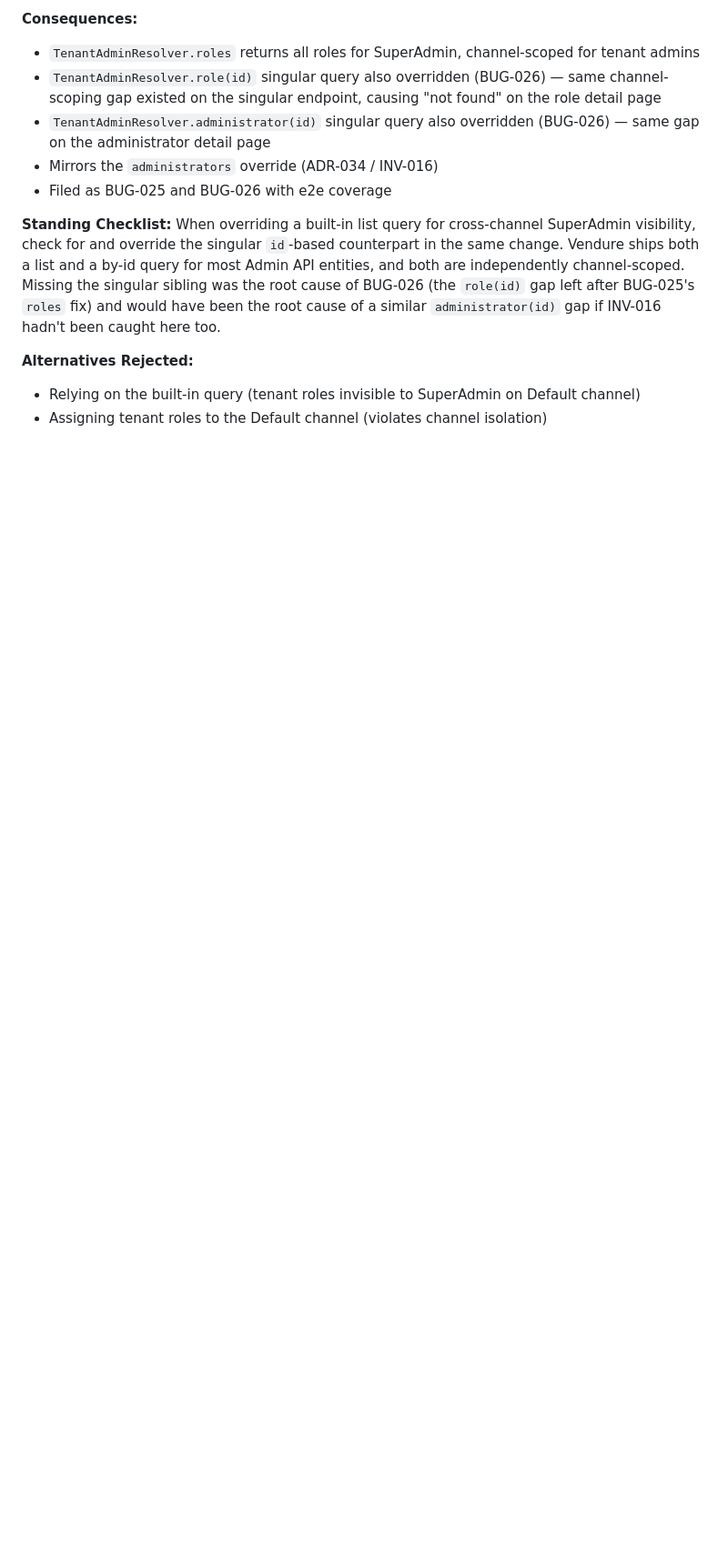
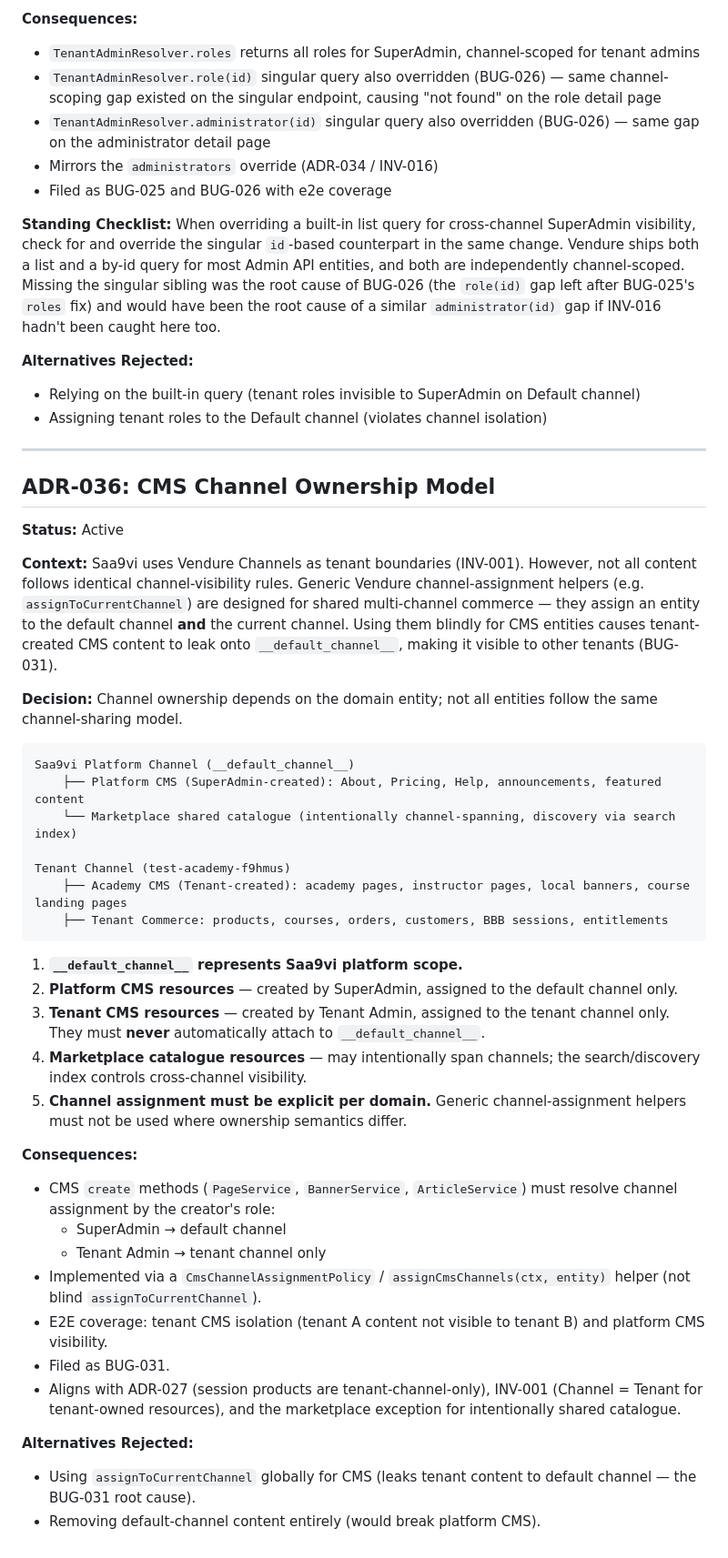
Before and after one commit to ashishkpaul/saa9vi.com, a Markdown page: docs/architecture/platform-adr.md, the part around one of its changes. Shown at 91% size. Drawn GitHub-style; blank space fills up the shorter version.

Commit message:
docs(adr): add ADR-036 CMS Channel Ownership Model
Defines the two-class CMS ownership model:
- Platform CMS (SuperAdmin) -> __default_channel__ only
- Academy CMS (Tenant Admin) -> tenant channel only, never default

Resolves the BUG-031 root cause: blind assignToCurrentChannel() leaked
tenant-created CMS content onto the default channel, making it visible to
other tenants. Aligns with INV-001 (Channel = Tenant), ADR-027 (session
products tenant-only), and the marketplace exception for intentionally
shared catalogue. Notes the open product decision on whether platform CMS
appears on tenant storefronts.

````diff
--- a/docs/architecture/platform-adr.md
+++ b/docs/architecture/platform-adr.md
@@ -551,5 +592,47 @@ export class BbbPlatformCapacityPolicy extends VendureEntity {
 **Standing Checklist:** When overriding a built-in list query for cross-channel SuperAdmin visibility, check for and override the singular `id`-based counterpart in the same change. Vendure ships both a list and a by-id query for most Admin API entities, and both are independently channel-scoped. Missing the singular sibling was the root cause of BUG-026 (the `role(id)` gap left after BUG-025's `roles` fix) and would have been the root cause of a similar `administrator(id)` gap if INV-016 hadn't been caught here too.
 
 **Alternatives Rejected:**
+
 - Relying on the built-in query (tenant roles invisible to SuperAdmin on Default channel)
 - Assigning tenant roles to the Default channel (violates channel isolation)
+
+---
+
+## ADR-036: CMS Channel Ownership Model
+
+**Status:** Active
+
+**Context:** Saa9vi uses Vendure Channels as tenant boundaries (INV-001). However, not all content follows identical channel-visibility rules. Generic Vendure channel-assignment helpers (e.g. `assignToCurrentChannel`) are designed for shared multi-channel commerce — they assign an entity to the default channel **and** the current channel. Using them blindly for CMS entities causes tenant-created CMS content to leak onto `__default_channel__`, making it visible to other tenants (BUG-031).
+
+**Decision:** Channel ownership depends on the domain entity; not all entities follow the same channel-sharing model.
+
+```
+Saa9vi Platform Channel (__default_channel__)
+    ├── Platform CMS (SuperAdmin-created): About, Pricing, Help, announcements, featured content
+    └── Marketplace shared catalogue (intentionally channel-spanning, discovery via search index)
+
+Tenant Channel (test-academy-f9hmus)
+    ├── Academy CMS (Tenant-created): academy pages, instructor pages, local banners, course landing pages
+    ├── Tenant Commerce: products, courses, orders, customers, BBB sessions, entitlements
+```
+
+1. **`__default_channel__` represents Saa9vi platform scope.**
+2. **Platform CMS resources** — created by SuperAdmin, assigned to the default channel only.
+3. **Tenant CMS resources** — created by Tenant Admin, assigned to the tenant channel only. They must **never** automatically attach to `__default_channel__`.
+4. **Marketplace catalogue resources** — may intentionally span channels; the search/discovery index controls cross-channel visibility.
+5. **Channel assignment must be explicit per domain.** Generic channel-assignment helpers must not be used where ownership semantics differ.
+
+**Consequences:**
+
+- CMS `create` methods (`PageService`, `BannerService`, `ArticleService`) must resolve channel assignment by the creator's role:
+  - SuperAdmin → default channel
+  - Tenant Admin → tenant channel only
+- Implemented via a `CmsChannelAssignmentPolicy` / `assignCmsChannels(ctx, entity)` helper (not blind `assignToCurrentChannel`).
+- E2E coverage: tenant CMS isolation (tenant A content not visible to tenant B) and platform CMS visibility.
+- Filed as BUG-031.
+- Aligns with ADR-027 (session products are tenant-channel-only), INV-001 (Channel = Tenant for tenant-owned resources), and the marketplace exception for intentionally shared catalogue.
+
+**Alternatives Rejected:**
+
+- Using `assignToCurrentChannel` globally for CMS (leaks tenant content to default channel — the BUG-031 root cause).
+- Removing default-channel content entirely (would break platform CMS).
````
Also changed, not shown: other parts of docs/architecture/platform-adr.md (+41 -0 lines).
